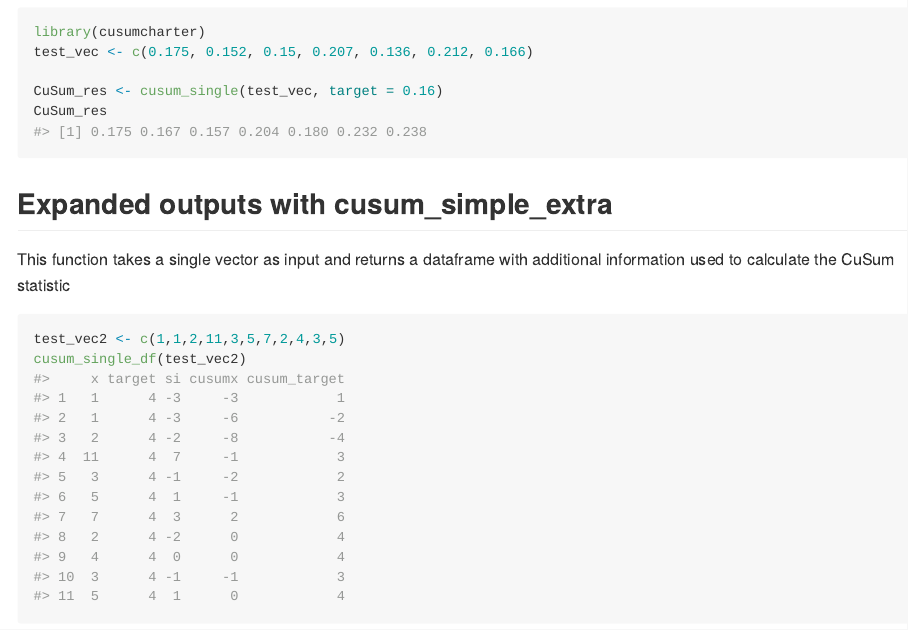
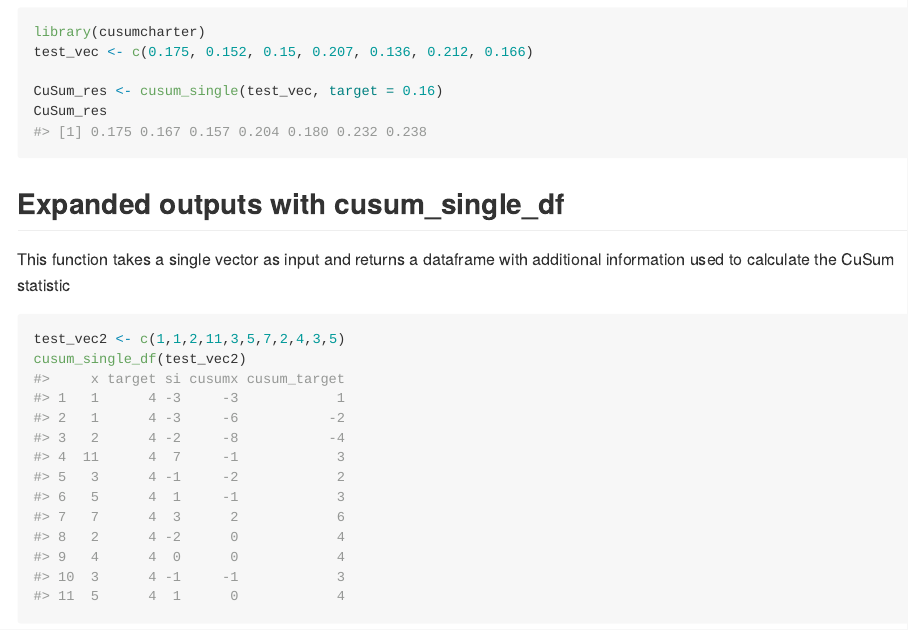
Before and after one commit to johnmackintosh/cusumcharter, an R Markdown document (README.Rmd): the page in a window 1100 px wide, from 480 px down. The pictures show the output file README.md that the author committed with the source, drawn offline in the style of GitHub; long lines of code are wrapped; badge pictures from the web are left out.

Commit message:
fix typo in readme

````diff
--- a/README.Rmd
+++ b/README.Rmd
@@ -46,7 +46,7 @@ CuSum_res <- cusum_single(test_vec, target = 0.16)
 CuSum_res
 ```
 
-## Expanded outputs with cusum_simple_extra
+## Expanded outputs with cusum_single_df
 
 This function takes a single vector as input and returns a dataframe with additional information used to calculate the CuSum statistic
 
````
Also changed, not shown: README.md.
